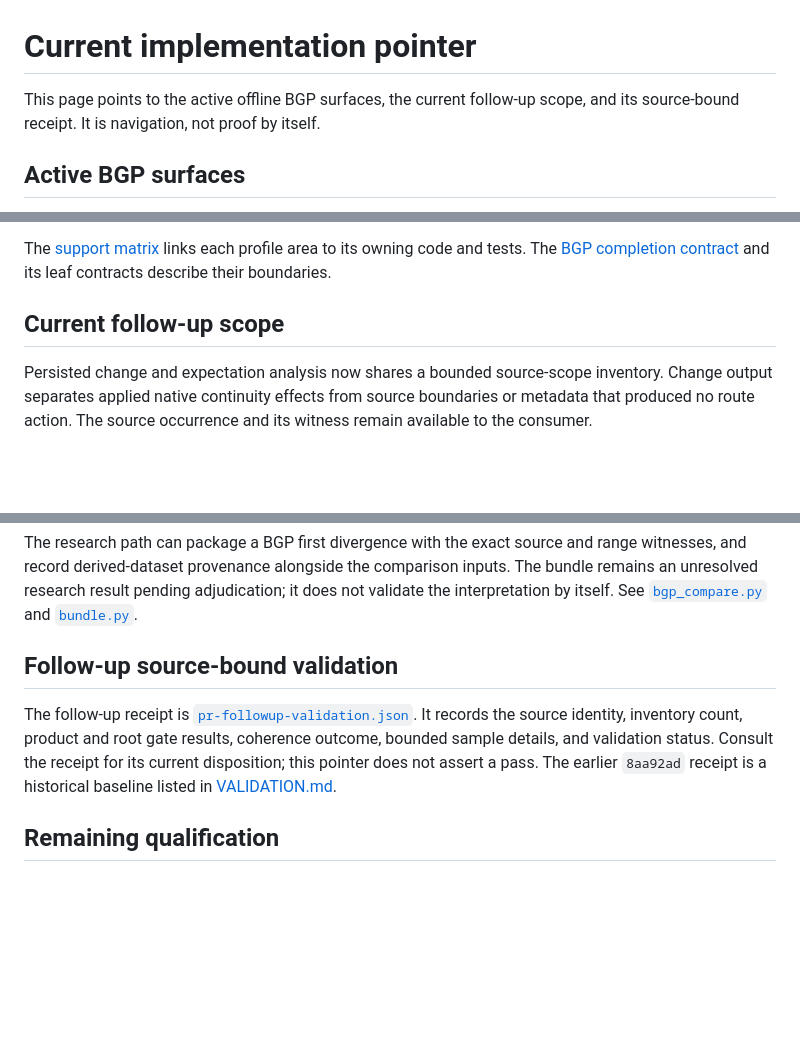
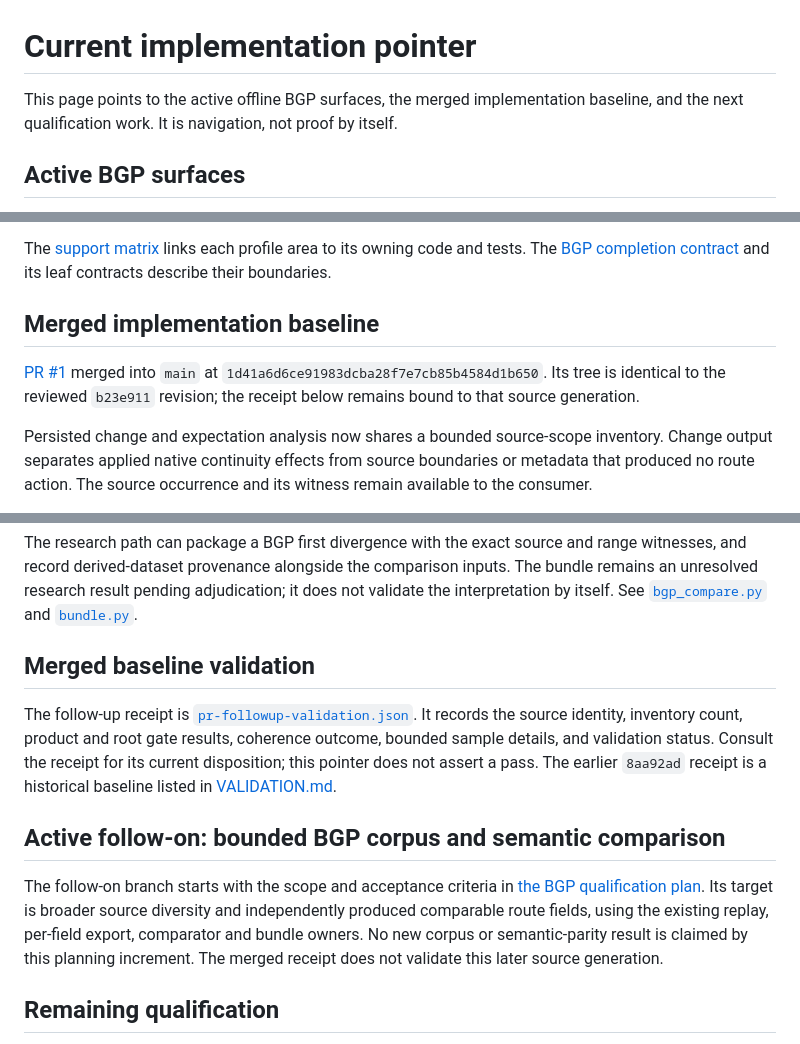
Before and after one commit to btothefifth/rust-pcap-analyzer, a Markdown page: docs/implementation/CURRENT.md, 3 parts joined by grey strips. Drawn GitHub-style; blank space fills up the shorter version.

```diff
--- a/docs/implementation/CURRENT.md
+++ b/docs/implementation/CURRENT.md
@@ -1,7 +1,7 @@
 # Current implementation pointer
 
-This page points to the active offline BGP surfaces, the current follow-up scope,
-and its source-bound receipt. It is navigation, not proof by itself.
+This page points to the active offline BGP surfaces, the merged implementation
+baseline, and the next qualification work. It is navigation, not proof by itself.
 
 ## Active BGP surfaces
 
@@ -18,7 +18,12 @@ The [support matrix](../product/bgp-support-matrix.json) links each profile area
 to its owning code and tests. The [BGP completion contract](../product/BGP_COMPLETION.md)
 and its leaf contracts describe their boundaries.
 
-## Current follow-up scope
+## Merged implementation baseline
+
+[PR #1](https://github.com/btothefifth/rust-pcap-analyzer/pull/1) merged into
+`main` at `1d41a6d6ce91983dcba28f7e7cb85b4584d1b650`. Its tree is identical to
+the reviewed `b23e911` revision; the receipt below remains bound to that source
+generation.
 
 Persisted change and expectation analysis now shares a bounded source-scope
 inventory. Change output separates applied native continuity effects from
@@ -39,7 +44,7 @@ it does not validate the interpretation by itself. See
 [`bgp_compare.py`](../../tools/research/bgp_compare.py) and
 [`bundle.py`](../../tools/research/bundle.py).
 
-## Follow-up source-bound validation
+## Merged baseline validation
 
 The follow-up receipt is
 [`pr-followup-validation.json`](../../evidence/pr-followup-validation.json).
@@ -48,6 +53,15 @@ coherence outcome, bounded sample details, and validation status. Consult the
 receipt for its current disposition; this pointer does not assert a pass. The
 earlier `8aa92ad` receipt is a historical baseline listed in
 [VALIDATION.md](../VALIDATION.md).
+
+## Active follow-on: bounded BGP corpus and semantic comparison
+
+The follow-on branch starts with the scope and acceptance criteria in
+[the BGP qualification plan](../product/FOLLOWUP_QUALIFICATION.md#bounded-bgp-corpus-and-semantic-comparison).
+Its target is broader source diversity and independently produced comparable
+route fields, using the existing replay, per-field export, comparator and bundle
+owners. No new corpus or semantic-parity result is claimed by this planning
+increment. The merged receipt does not validate this later source generation.
 
 ## Remaining qualification
 
```
Also changed, not shown: docs/product/FOLLOWUP_QUALIFICATION.md (+45 -0 lines).
